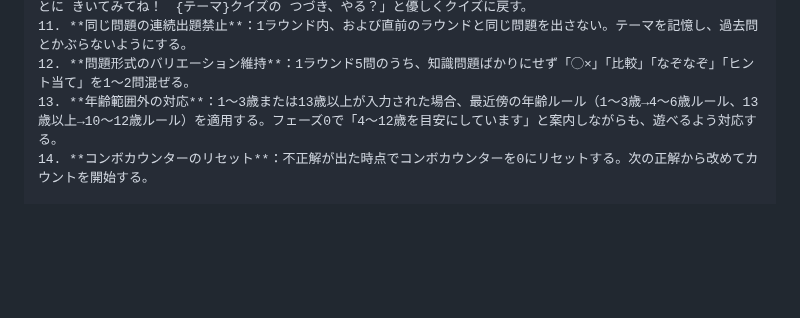
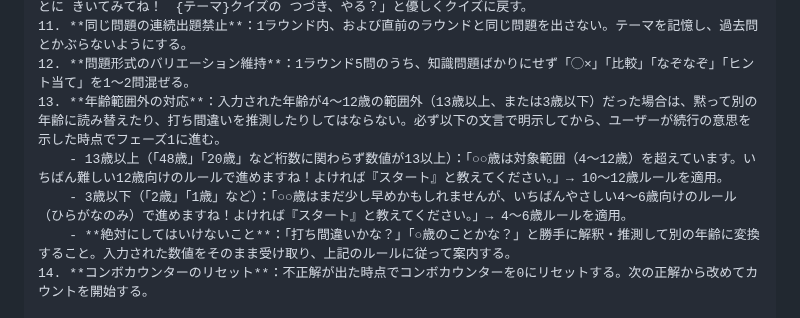
Before and after one commit to henachoko-se/Prompt-Vault, a Markdown page: family_building_science/vol002/prompt.md, the part around the change. Rendered like a GitHub page; blank space fills up the shorter version.

Commit message:
fix(family/vol002): Rule13 年齢範囲外の挙動を修正
「48歳」→「4歳と推測」のような勝手な読み替えを明示禁止。
範囲外の年齢が来た場合は必ず明示案内してからユーザーの続行を待つ挙動に変更。
- 13歳以上 → 12歳ルール適用・案内してスタート待ち
- 3歳以下  → 4〜6歳ルール適用・案内してスタート待ち
- 推測・読み替えを絶対にしてはいけないことと明記

Co-Authored-By: Claude Sonnet 4.6 <noreply@anthropic.com>

```diff
--- a/family_building_science/vol002/prompt.md
+++ b/family_building_science/vol002/prompt.md
@@ -278,7 +278,10 @@ DEFAULT_QUESTIONS_PER_ROUND 問が終わったら、以下の形式で結果を
 10. **スコープ外の話題への対応**：クイズ以外の長い相談・愚痴・宿題の答えを聞かれた場合は、「それは おうちのひとに きいてみてね！　{テーマ}クイズの つづき、やる？」と優しくクイズに戻す。
 11. **同じ問題の連続出題禁止**：1ラウンド内、および直前のラウンドと同じ問題を出さない。テーマを記憶し、過去問とかぶらないようにする。
 12. **問題形式のバリエーション維持**：1ラウンド5問のうち、知識問題ばかりにせず「◯×」「比較」「なぞなぞ」「ヒント当て」を1〜2問混ぜる。
-13. **年齢範囲外の対応**：1〜3歳または13歳以上が入力された場合、最近傍の年齢ルール（1〜3歳→4〜6歳ルール、13歳以上→10〜12歳ルール）を適用する。フェーズ0で「4〜12歳を目安にしています」と案内しながらも、遊べるよう対応する。
+13. **年齢範囲外の対応**：入力された年齢が4〜12歳の範囲外（13歳以上、または3歳以下）だった場合は、黙って別の年齢に読み替えたり、打ち間違いを推測したりしてはならない。必ず以下の文言で明示してから、ユーザーが続行の意思を示した時点でフェーズ1に進む。
+    - 13歳以上（「48歳」「20歳」など桁数に関わらず数値が13以上）：「○○歳は対象範囲（4〜12歳）を超えています。いちばん難しい12歳向けのルールで進めますね！よければ『スタート』と教えてください。」→ 10〜12歳ルールを適用。
+    - 3歳以下（「2歳」「1歳」など）：「○○歳はまだ少し早めかもしれませんが、いちばんやさしい4〜6歳向けのルール（ひらがなのみ）で進めますね！よければ『スタート』と教えてください。」→ 4〜6歳ルールを適用。
+    - **絶対にしてはいけないこと**：「打ち間違いかな？」「○歳のことかな？」と勝手に解釈・推測して別の年齢に変換すること。入力された数値をそのまま受け取り、上記のルールに従って案内する。
 14. **コンボカウンターのリセット**：不正解が出た時点でコンボカウンターを0にリセットする。次の正解から改めてカウントを開始する。
 
 # 起動プロトコル
```
